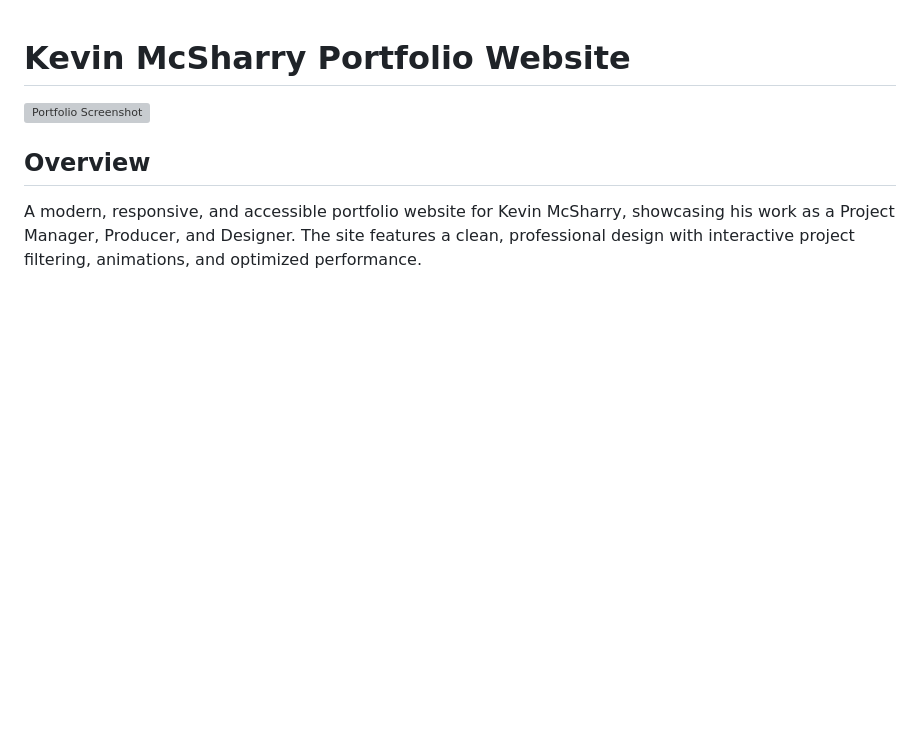
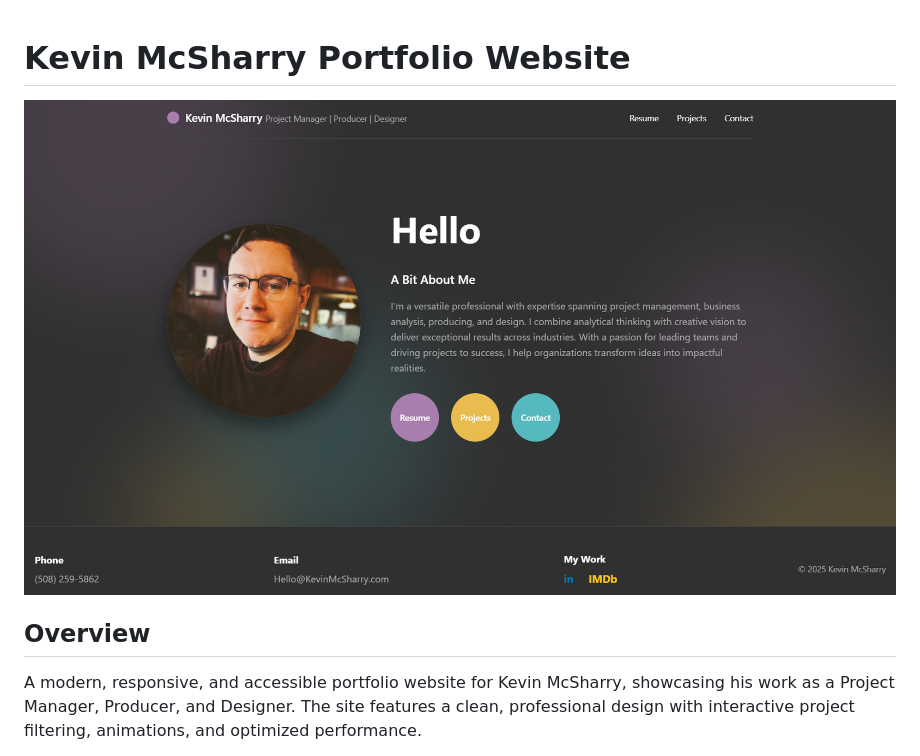
Before and after one commit to Soundlvl/Soundlvl.github.io, a Markdown page: README.md, the part around the change. GitHub-like rendering; blank space fills up the shorter version; grey boxes are pictures that could not be loaded.

```diff
--- a/README.md
+++ b/README.md
@@ -1,6 +1,6 @@
 # Kevin McSharry Portfolio Website
 
-![Portfolio Screenshot](Images/screenshot.png)
+![Portfolio Screenshot](Images/Screenshot.png)
 
 ## Overview
 
```
